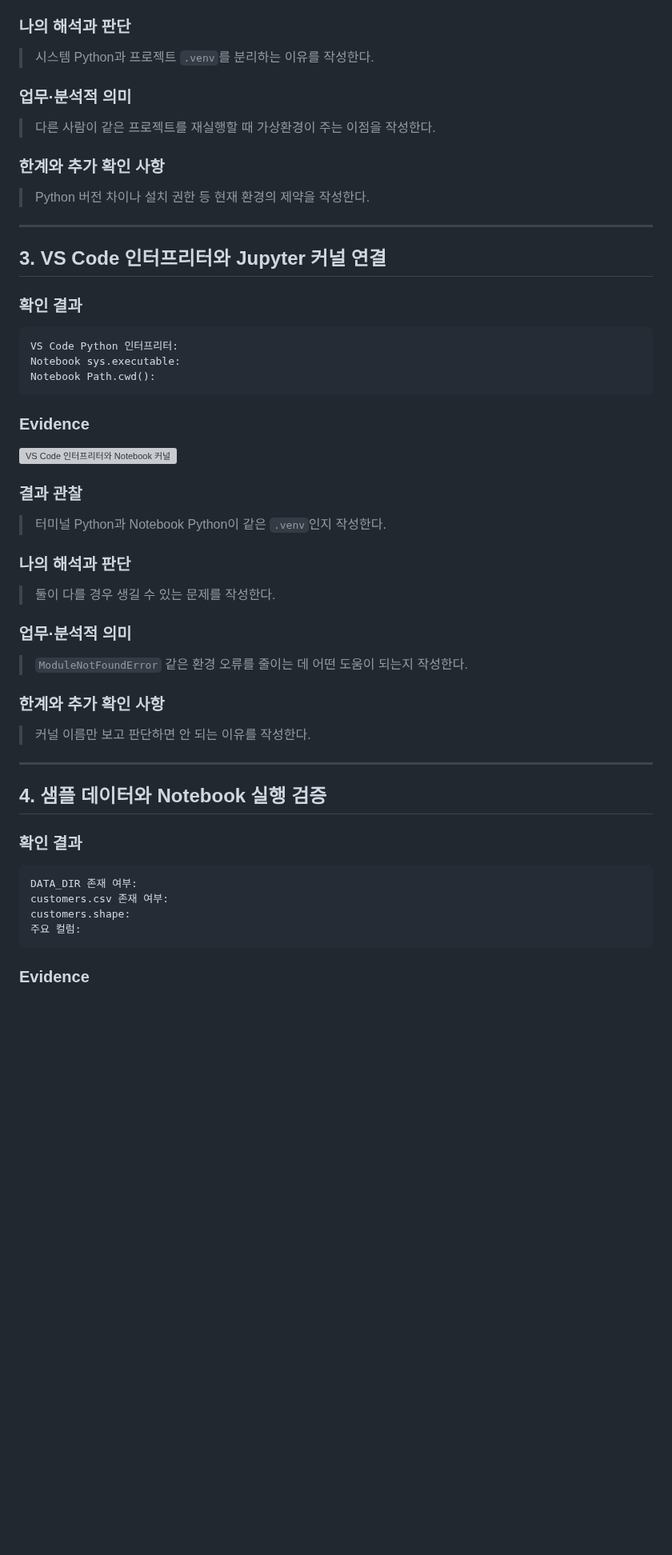
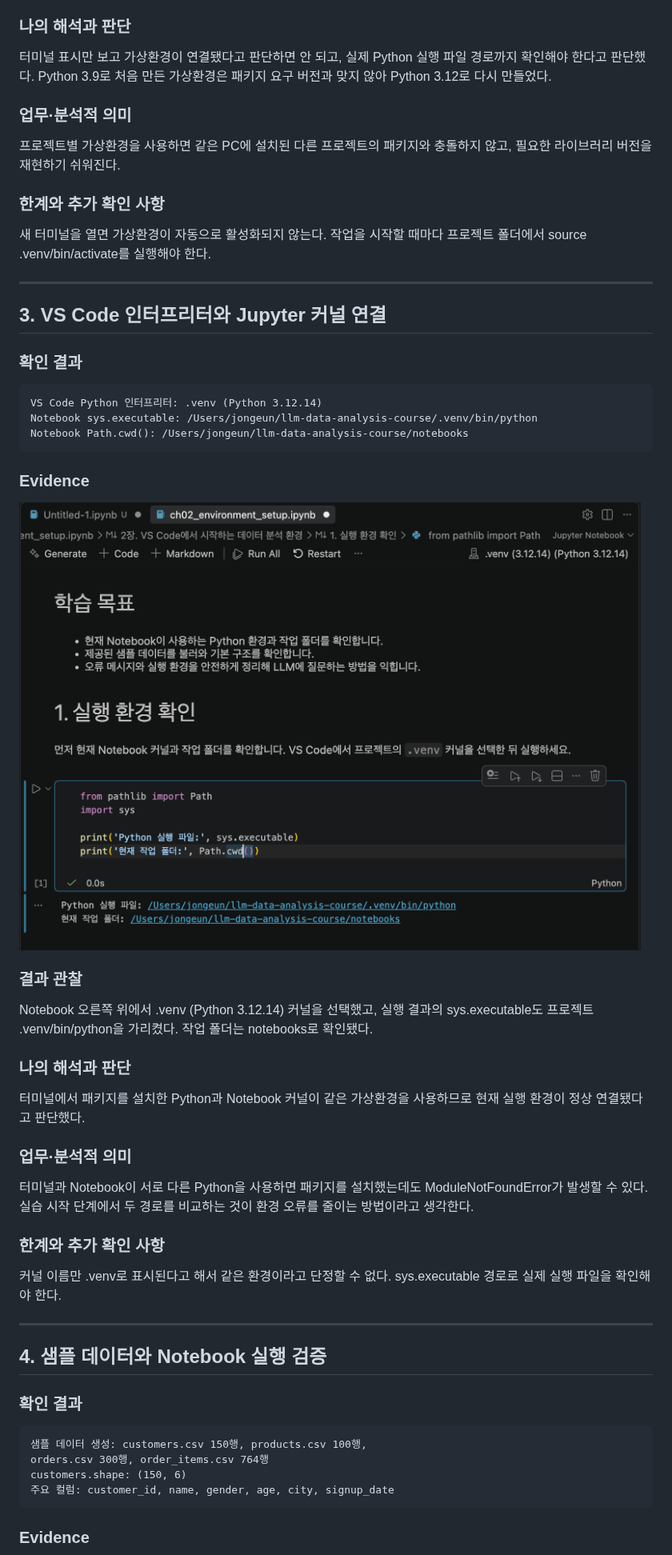
Before and after one commit to risa0122/llm-data-analysis-study, a Markdown page: chapter02/chapter02.md, the part around one of its changes. Shown at 80% size. Rendered like a GitHub page; pictures changed too: chapter02/images/step03_kernel.png (added); blank space fills up the shorter version; grey boxes are pictures that could not be loaded.

````diff
--- a/chapter02/chapter02.md
+++ b/chapter02/chapter02.md
@@ -84,15 +82,15 @@ git --version
 
 ### 나의 해석과 판단
 
-> 시스템 Python과 프로젝트 `.venv`를 분리하는 이유를 작성한다.
+터미널 표시만 보고 가상환경이 연결됐다고 판단하면 안 되고, 실제 Python 실행 파일 경로까지 확인해야 한다고 판단했다. Python 3.9로 처음 만든 가상환경은 패키지 요구 버전과 맞지 않아 Python 3.12로 다시 만들었다.
 
 ### 업무·분석적 의미
 
-> 다른 사람이 같은 프로젝트를 재실행할 때 가상환경이 주는 이점을 작성한다.
+프로젝트별 가상환경을 사용하면 같은 PC에 설치된 다른 프로젝트의 패키지와 충돌하지 않고, 필요한 라이브러리 버전을 재현하기 쉬워진다.
 
 ### 한계와 추가 확인 사항
 
-> Python 버전 차이나 설치 권한 등 현재 환경의 제약을 작성한다.
+새 터미널을 열면 가상환경이 자동으로 활성화되지 않는다. 작업을 시작할 때마다 프로젝트 폴더에서 source .venv/bin/activate를 실행해야 한다.
 
 ---
 
@@ -100,11 +98,11 @@ git --version
 
 ### 확인 결과
 
-```text
-VS Code Python 인터프리터:
-Notebook sys.executable:
-Notebook Path.cwd():
-```
+~~~text
+VS Code Python 인터프리터: .venv (Python 3.12.14)
+Notebook sys.executable: /Users/jongeun/llm-data-analysis-course/.venv/bin/python
+Notebook Path.cwd(): /Users/jongeun/llm-data-analysis-course/notebooks
+~~~
 
 ### Evidence
 
@@ -112,19 +110,19 @@ Notebook Path.cwd():
 
 ### 결과 관찰
 
-> 터미널 Python과 Notebook Python이 같은 `.venv`인지 작성한다.
+Notebook 오른쪽 위에서 .venv (Python 3.12.14) 커널을 선택했고, 실행 결과의 sys.executable도 프로젝트 .venv/bin/python을 가리켰다. 작업 폴더는 notebooks로 확인됐다.
 
 ### 나의 해석과 판단
 
-> 둘이 다를 경우 생길 수 있는 문제를 작성한다.
+터미널에서 패키지를 설치한 Python과 Notebook 커널이 같은 가상환경을 사용하므로 현재 실행 환경이 정상 연결됐다고 판단했다.
 
 ### 업무·분석적 의미
 
-> `ModuleNotFoundError` 같은 환경 오류를 줄이는 데 어떤 도움이 되는지 작성한다.
+터미널과 Notebook이 서로 다른 Python을 사용하면 패키지를 설치했는데도 ModuleNotFoundError가 발생할 수 있다. 실습 시작 단계에서 두 경로를 비교하는 것이 환경 오류를 줄이는 방법이라고 생각한다.
 
 ### 한계와 추가 확인 사항
 
-> 커널 이름만 보고 판단하면 안 되는 이유를 작성한다.
+커널 이름만 .venv로 표시된다고 해서 같은 환경이라고 단정할 수 없다. sys.executable 경로로 실제 실행 파일을 확인해야 한다.
 
 ---
 
@@ -132,12 +130,12 @@ Notebook Path.cwd():
 
 ### 확인 결과
 
-```text
-DATA_DIR 존재 여부:
-customers.csv 존재 여부:
-customers.shape:
-주요 컬럼:
-```
+~~~text
+샘플 데이터 생성: customers.csv 150행, products.csv 100행,
+orders.csv 300행, order_items.csv 764행
+customers.shape: (150, 6)
+주요 컬럼: customer_id, name, gender, age, city, signup_date
+~~~
 
 ### Evidence
 
````
Also changed, not shown: other parts of chapter02/chapter02.md (+80 -56 lines), chapter02/images/step01_versions.png (added), chapter02/images/step02_venv.png (added), chapter02/images/step04_customers.png (added).
